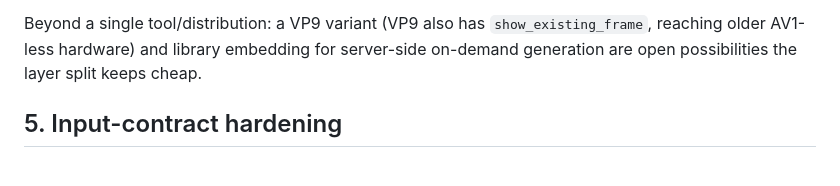
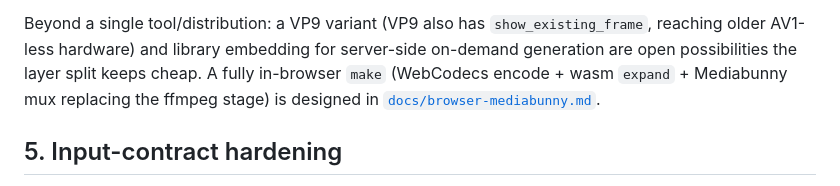
Before and after one commit to dragobit/av1-stillcast, a Markdown page: docs/roadmap.md, the part around the change. GitHub-like rendering.

```diff
--- a/docs/roadmap.md
+++ b/docs/roadmap.md
@@ -109,7 +109,9 @@ Staged delivery to ffmpeg-centric users:
 Beyond a single tool/distribution: a VP9 variant (VP9 also has
 `show_existing_frame`, reaching older AV1-less hardware) and library
 embedding for server-side on-demand generation are open possibilities the
-layer split keeps cheap.
+layer split keeps cheap. A fully in-browser `make` (WebCodecs encode +
+wasm `expand` + Mediabunny mux replacing the ffmpeg stage) is designed in
+[`docs/browser-mediabunny.md`](browser-mediabunny.md).
 
 ## 5. Input-contract hardening
 
```
Also changed, not shown: docs/browser-mediabunny.md (added, +201 -0 lines).
